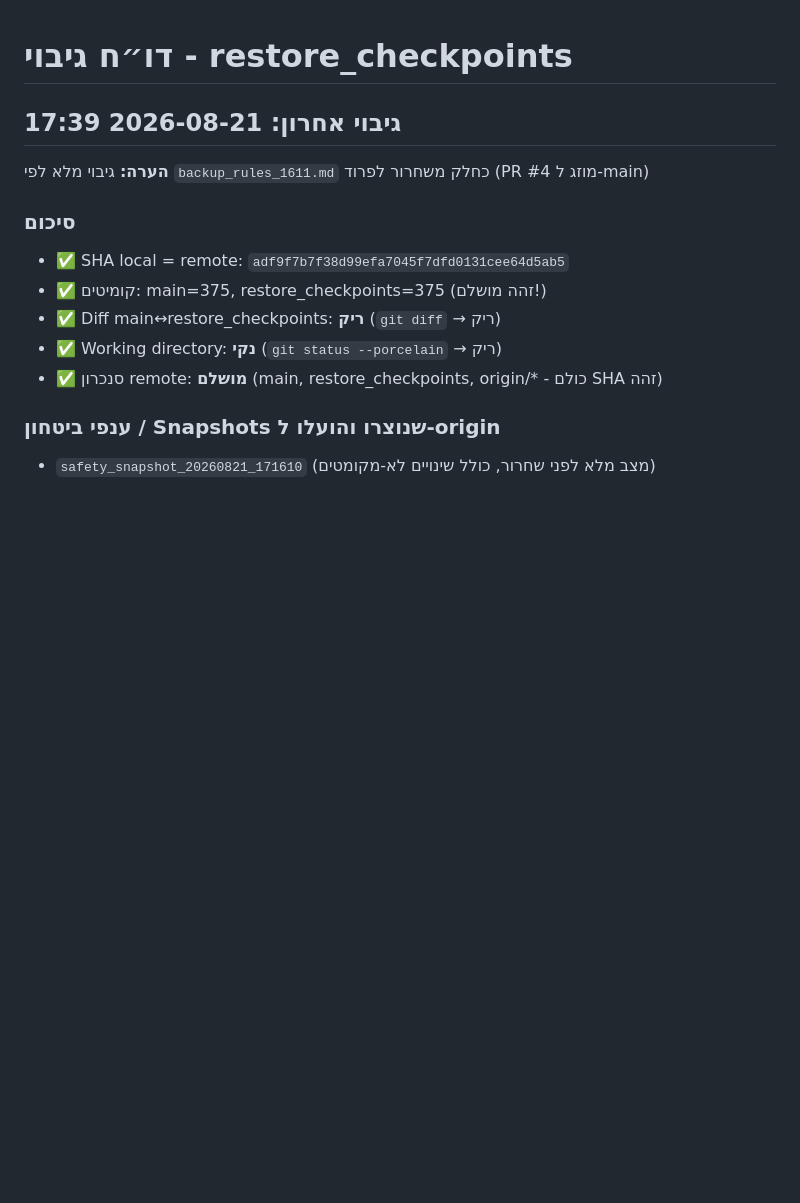
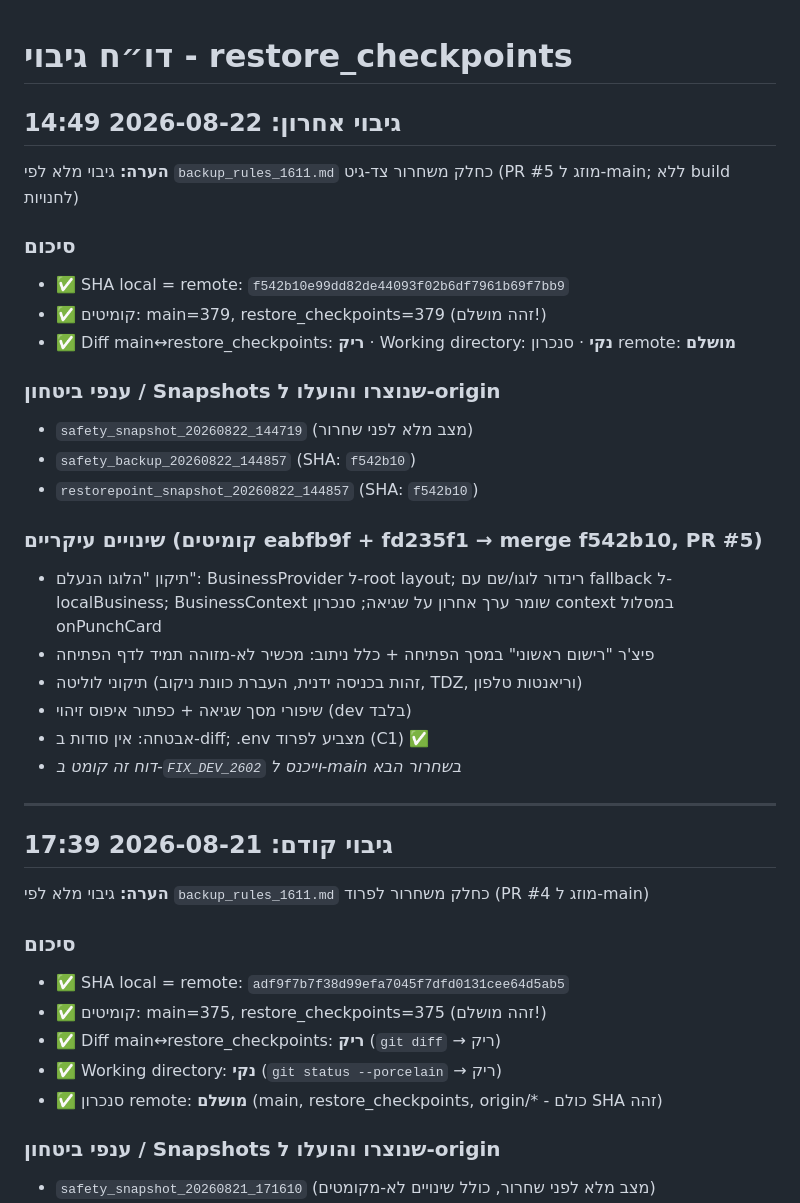
Before and after one commit to rordan-ai/cardz_client_app, a Markdown page: docs/backup/BACKUPS_REPORTS.md, the part around the change. Drawn GitHub-style; blank space fills up the shorter version.

Commit message:
docs: backup report 20260822 — release f542b10 (PR #5)

```diff
--- a/docs/backup/BACKUPS_REPORTS.md
+++ b/docs/backup/BACKUPS_REPORTS.md
@@ -1,6 +1,29 @@
 # דו״ח גיבוי - restore_checkpoints
 
-## גיבוי אחרון: 2026-08-21 17:39
+## גיבוי אחרון: 2026-08-22 14:49
+**הערה:** גיבוי מלא לפי `backup_rules_1611.md` כחלק משחרור צד-גיט (PR #5 מוזג ל-main; ללא build לחנויות)
+
+### סיכום
+- ✅ SHA local = remote: `f542b10e99dd82de44093f02b6df7961b69f7bb9`
+- ✅ קומיטים: main=379, restore_checkpoints=379 (זהה מושלם!)
+- ✅ Diff main↔restore_checkpoints: **ריק** · Working directory: **נקי** · סנכרון remote: **מושלם**
+
+### ענפי ביטחון / Snapshots שנוצרו והועלו ל-origin
+- `safety_snapshot_20260822_144719` (מצב מלא לפני שחרור)
+- `safety_backup_20260822_144857` (SHA: `f542b10`)
+- `restorepoint_snapshot_20260822_144857` (SHA: `f542b10`)
+
+### שינויים עיקריים (קומיטים eabfb9f + fd235f1 → merge f542b10, PR #5)
+- תיקון "הלוגו הנעלם": BusinessProvider ל-root layout; רינדור לוגו/שם עם fallback ל-localBusiness; BusinessContext שומר ערך אחרון על שגיאה; סנכרון context במסלול onPunchCard
+- פיצ'ר "רישום ראשוני" במסך הפתיחה + כלל ניתוב: מכשיר לא-מזוהה תמיד לדף הפתיחה
+- תיקוני לוליטה (זהות בכניסה ידנית, העברת כוונת ניקוב, TDZ, וריאנטות טלפון)
+- שיפורי מסך שגיאה + כפתור איפוס זיהוי (dev בלבד)
+- אבטחה: אין סודות ב-diff; .env מצביע לפרוד (C1) ✅
+- *דוח זה קומט ב-`FIX_DEV_2602` וייכנס ל-main בשחרור הבא*
+
+---
+
+## גיבוי קודם: 2026-08-21 17:39
 **הערה:** גיבוי מלא לפי `backup_rules_1611.md` כחלק משחרור לפרוד (PR #4 מוזג ל-main)
 
 ### סיכום
```
